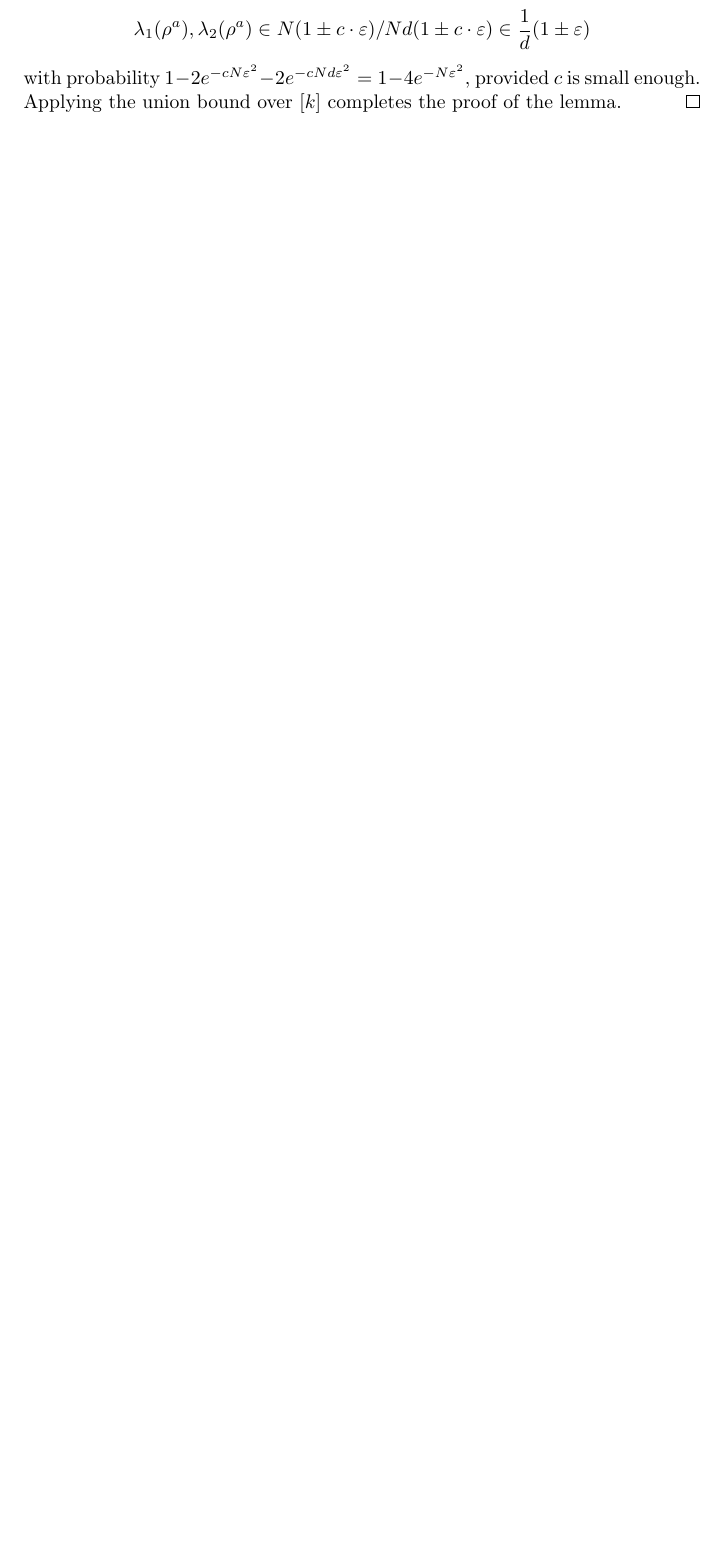
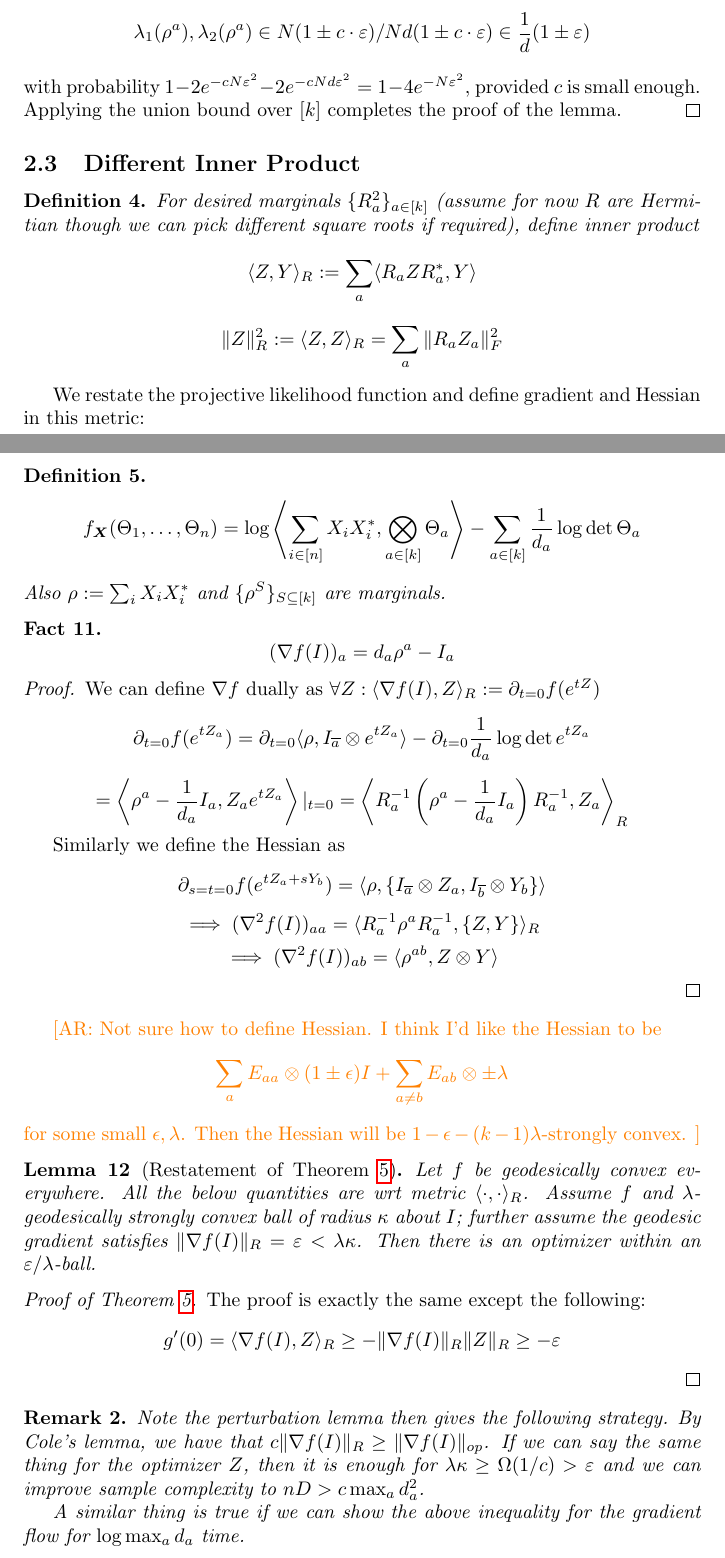
Before and after one commit to colefranks/MatrixNormalShrinkFlop, a LaTeX document (tensor-mle.tex): part of page 9 of 31 before the commit and two parts of pages 9 and 10 of 32 after it, the two joined at a grey line, cut so that both start at the same text, the shorter picture padded with empty space. Compiled offline with pdfLaTeX.

Commit message:
Some changes for R-inner product

```diff
--- a/tensor-mle.tex
+++ b/tensor-mle.tex
@@ -314,3 +314,52 @@ with probability $1 - 2 e^{- c N \eps^2}- 2 e^{- c Nd \eps^2} = 1 - 4 e^{- N\eps
 
 
 % Next, observe that $\|\vec X\|_F^2$ is a $\chi$-squared distribution with $Nd_a$ degrees of freedom, and thus satisfies $\| \vec X\|_F^2 - Nd_a \leq .5 N d_a$ with probability $1 - 2e^{- c N d_a}$. Both $\|Y Y^\dagger - N I\|_{op} \leq  c N/\log d_a$ and $\| \vec X\|_F^2 - Nd_a \leq .5 N d_a$ hold with probability \CF{blah}$. Now  $$ \|\rho^a - I_a/d_a\|_{op} \leq \|\rho^a - N I_{d_a}/ \|\vec X\|_F\|_{op} + $$
+
+\subsection{Different Inner Product}
+
+\begin{definition}
+For desired marginals $\{R_{a}^{2}\}_{a \in [k]}$ (assume for now $R$ are Hermitian though we can pick different square roots if required), define inner product
+\[ \langle Z, Y \rangle_{R} := \sum_{a} \langle R_{a} Z R_{a}^{*}, Y \rangle \]
+\[ \|Z\|_{R}^{2} := \langle Z, Z \rangle_{R} = \sum_{a} \|R_{a} Z_{a}\|_{F}^{2}   \]
+\end{definition}
+
+We restate the projective likelihood function and define gradient and Hessian in this metric:
+
+\begin{definition}
+\[ f_{\vec X}(\Theta_1, \dots, \Theta_n) = \log \left\langle \sum_{i \in [n]} X_{i} X_{i}^{*},  \bigotimes_{a \in [k]} \Theta_a \right\rangle - \sum_{a \in [k]} \frac{1}{d_a} \log\det \Theta_a  \]
+Also $\rho := \sum_{i} X_{i} X_{i}^{*}$ and $\{\rho^{S}\}_{S \subseteq [k]}$ are marginals.
+\end{definition}
+
+\begin{fact}
+\[ (\nabla f(I))_{a} = d_{a} \rho^{a} - I_{a}  \]
+\end{fact}
+\begin{proof}
+We can define $\nabla f$ dually as $\forall Z: \langle \nabla f(I), Z \rangle_{R} := \partial_{t=0} f(e^{tZ})$
+\[ \partial_{t=0} f(e^{t Z_{a}}) = \partial_{t=0} \langle \rho, I_{\overline{a}} \otimes e^{tZ_{a}}  \rangle - \partial_{t=0} \frac{1}{d_{a}} \log\det e^{t Z_{a}}  \]
+\[ = \left\langle \rho^{a} - \frac{1}{d_{a}} I_{a}, Z_{a} e^{t Z_{a}} \right\rangle|_{t=0} = \left\langle R_{a}^{-1} \left( \rho^{a} - \frac{1}{d_{a}} I_{a} \right) R_{a}^{-1}, Z_{a} \right\rangle_{R}   \]
+
+Similarly we define the Hessian as
+\[ \partial_{s=t=0} f(e^{tZ_{a} + sY_{b}}) = \langle \rho, \{ I_{\overline{a}} \otimes Z_{a}, I_{\overline{b}} \otimes Y_{b} \} \rangle   \]
+\[ \implies (\nabla^{2} f(I))_{aa} = \langle R_{a}^{-1} \rho^{a} R_{a}^{-1}, \{Z, Y\} \rangle_{R}    \]
+\[ \implies (\nabla^{2} f(I))_{ab} = \langle \rho^{ab}, Z \otimes Y \rangle   \]
+\end{proof}
+
+\AR{Not sure how to define Hessian. I think I'd like the Hessian to be
+\[  \sum_{a} E_{aa} \otimes (1 \pm \epsilon) I + \sum_{a \neq b} E_{ab} \otimes \pm \lambda  \]
+for some small $\epsilon,\lambda$. Then the Hessian will be $1-\epsilon - (k-1) \lambda$-strongly convex. }
+
+
+
+\begin{lemma} [Restatement of \cref{lem:convex-ball}]
+Let $f$ be geodesically convex everywhere. All the below quantities are wrt metric $\langle \cdot, \cdot \rangle_{R}$. Assume $f$ and $\lambda$-geodesically strongly convex ball of radius $\kappa$ about $I$; further assume the geodesic gradient satisfies $\|\nabla f(I)\|_{R} = \eps < \lambda \kappa$. Then there is an optimizer within an $\eps/\lambda$-ball.
+\end{lemma}
+\begin{proof} [Proof of \cref{lem:convex-ball}]
+The proof is exactly the same except the following:
+\[ g'(0) = \langle \nabla f(I), Z \rangle_{R} \geq - \|\nabla f(I)\|_{R} \|Z\|_{R} \geq - \eps     \]
+\end{proof}
+
+\begin{remark}
+Note the perturbation lemma then gives the following strategy. By Cole's lemma, we have that $c \|\nabla f(I)\|_{R} \geq \|\nabla f(I)\|_{op}$. If we can say the same thing for the optimizer $Z$, then it is enough for $\lambda \kappa \geq \Omega(1/c) > \eps$ and we can improve sample complexity to $nD > c \max_{a} d_{a}^{2}$.
+
+A similar thing is true if we can show the above inequality for the gradient flow for $\log \max_{a} d_{a}$ time.
+\end{remark}
```
Also changed, not shown: tensor-mle.tex (7 more changed lines).
